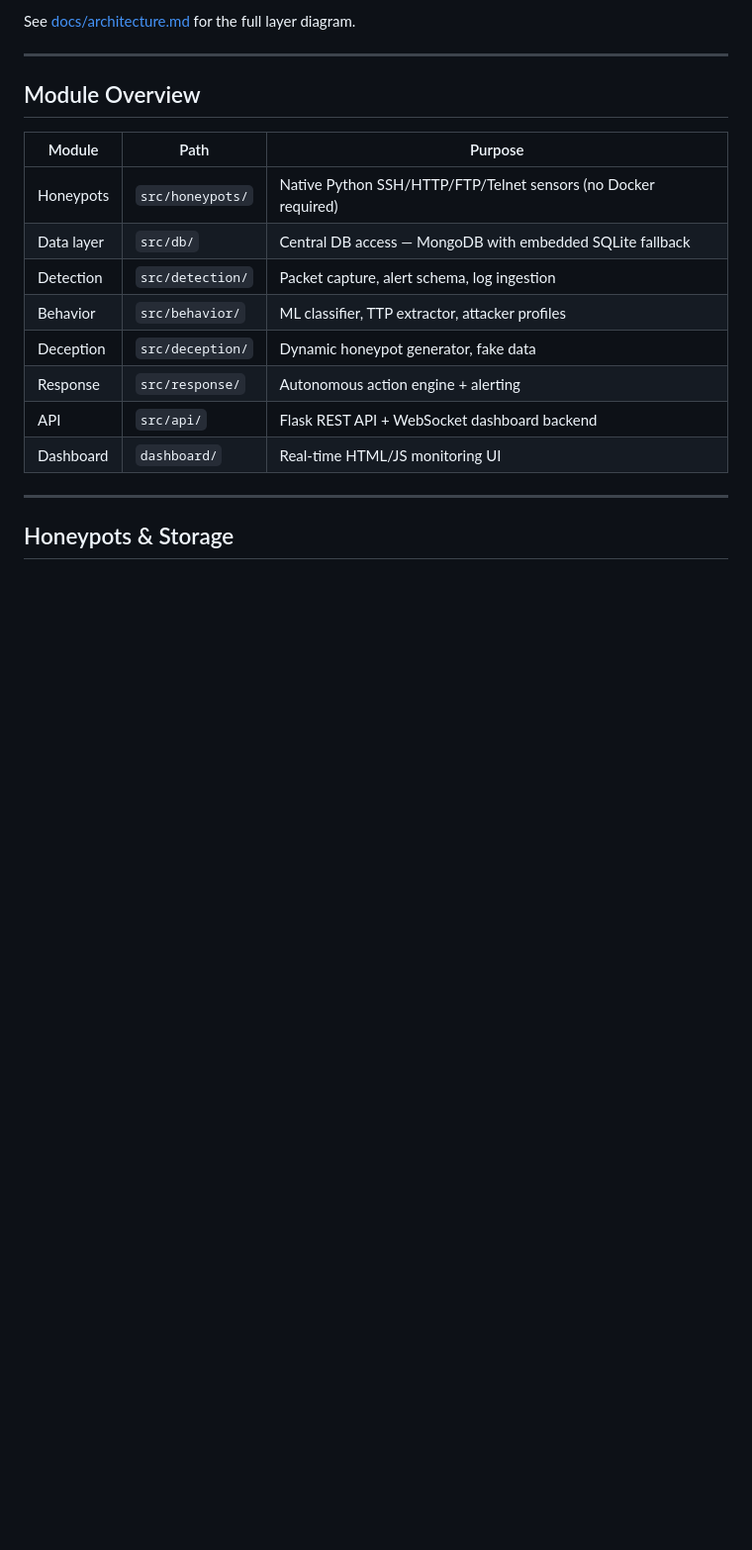
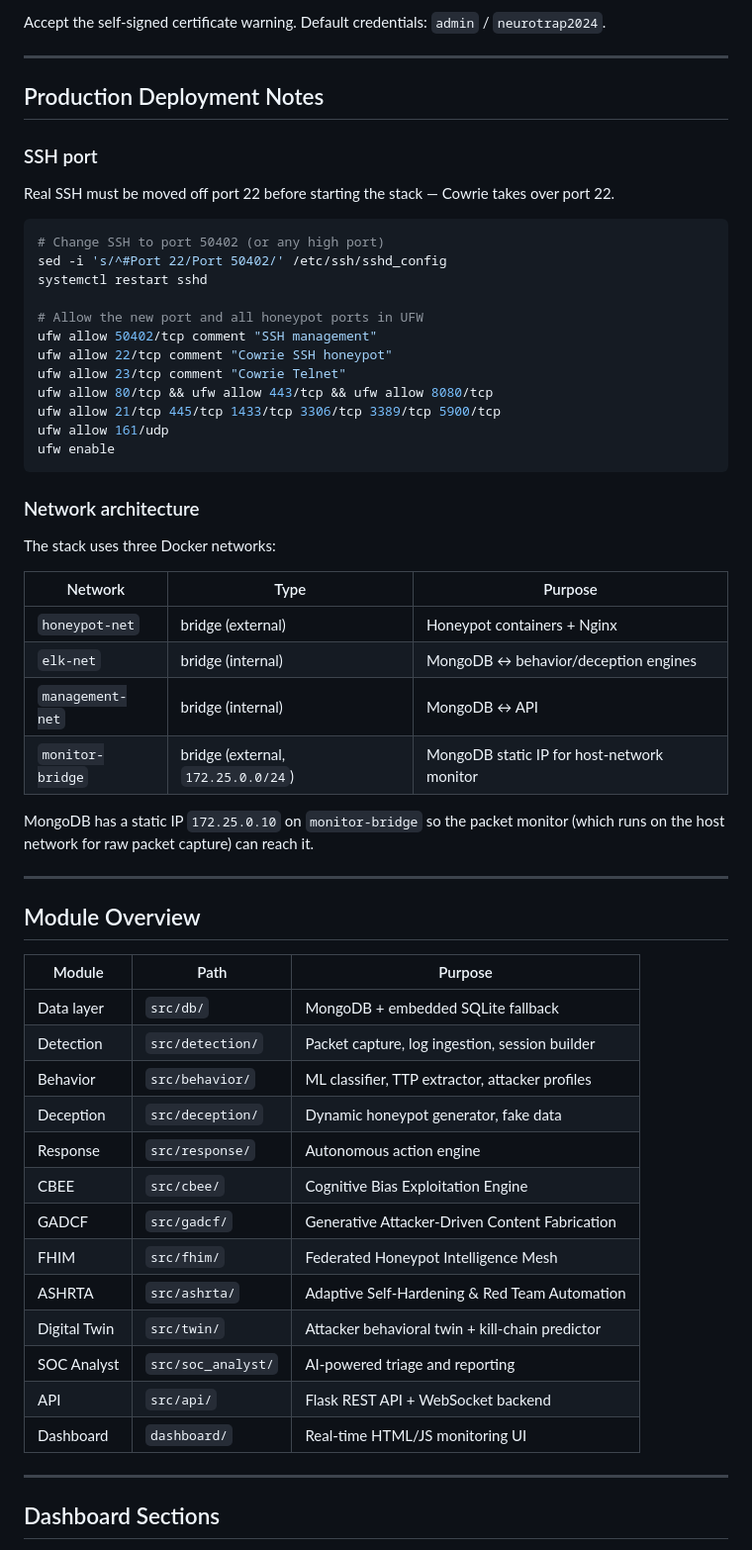
Before and after one commit to FBI-ZEZO03/NeuroTrap, a Markdown page: neurotrap/README.md, the part around one of its changes. Shown at 99% size. GitHub-like rendering; blank space fills up the shorter version.

````diff
--- a/neurotrap/README.md
+++ b/neurotrap/README.md
@@ -42,6 +81,40 @@ Internet → Cowrie/Dionaea/OpenCanary/Galah → Scapy/Zeek Detection → ML Beh
 ```
 
-See [docs/architecture.md](docs/architecture.md) for the full layer diagram.
+Accept the self-signed certificate warning. Default credentials: `admin` / `neurotrap2024`.
+
+---
+
+## Production Deployment Notes
+
+### SSH port
+Real SSH must be moved off port 22 before starting the stack — Cowrie takes over port 22.
+
+```bash
+# Change SSH to port 50402 (or any high port)
+sed -i 's/^#Port 22/Port 50402/' /etc/ssh/sshd_config
+systemctl restart sshd
+
+# Allow the new port and all honeypot ports in UFW
+ufw allow 50402/tcp comment "SSH management"
+ufw allow 22/tcp comment "Cowrie SSH honeypot"
+ufw allow 23/tcp comment "Cowrie Telnet"
+ufw allow 80/tcp && ufw allow 443/tcp && ufw allow 8080/tcp
+ufw allow 21/tcp 445/tcp 1433/tcp 3306/tcp 3389/tcp 5900/tcp
+ufw allow 161/udp
+ufw enable
+```
+
+### Network architecture
+The stack uses three Docker networks:
+
+| Network | Type | Purpose |
+|---------|------|---------|
+| `honeypot-net` | bridge (external) | Honeypot containers + Nginx |
+| `elk-net` | bridge (internal) | MongoDB ↔ behavior/deception engines |
+| `management-net` | bridge (internal) | MongoDB ↔ API |
+| `monitor-bridge` | bridge (external, `172.25.0.0/24`) | MongoDB static IP for host-network monitor |
+
+MongoDB has a static IP `172.25.0.10` on `monitor-bridge` so the packet monitor (which runs on the host network for raw packet capture) can reach it.
 
 ---
 
@@ -49,16 +122,21 @@ See [docs/architecture.md](docs/architecture.md) for the full layer diagram.
 
 | Module | Path | Purpose |
 |--------|------|---------|
-| Honeypots | `src/honeypots/` | Native Python SSH/HTTP/FTP/Telnet sensors (no Docker required) |
-| Data layer | `src/db/` | Central DB access — MongoDB with embedded SQLite fallback |
-| Detection | `src/detection/` | Packet capture, alert schema, log ingestion |
+| Data layer | `src/db/` | MongoDB + embedded SQLite fallback |
+| Detection | `src/detection/` | Packet capture, log ingestion, session builder |
 | Behavior | `src/behavior/` | ML classifier, TTP extractor, attacker profiles |
 | Deception | `src/deception/` | Dynamic honeypot generator, fake data |
-| Response | `src/response/` | Autonomous action engine + alerting |
-| API | `src/api/` | Flask REST API + WebSocket dashboard backend |
+| Response | `src/response/` | Autonomous action engine |
+| CBEE | `src/cbee/` | Cognitive Bias Exploitation Engine |
+| GADCF | `src/gadcf/` | Generative Attacker-Driven Content Fabrication |
+| FHIM | `src/fhim/` | Federated Honeypot Intelligence Mesh |
+| ASHRTA | `src/ashrta/` | Adaptive Self-Hardening & Red Team Automation |
+| Digital Twin | `src/twin/` | Attacker behavioral twin + kill-chain predictor |
+| SOC Analyst | `src/soc_analyst/` | AI-powered triage and reporting |
+| API | `src/api/` | Flask REST API + WebSocket backend |
 | Dashboard | `dashboard/` | Real-time HTML/JS monitoring UI |
 
 ---
 
-## Honeypots & Storage
+## Dashboard Sections
 
````
Also changed, not shown: other parts of neurotrap/README.md (+122 -56 lines), neurotrap/CLAUDE.md (added, +170 -0 lines).
